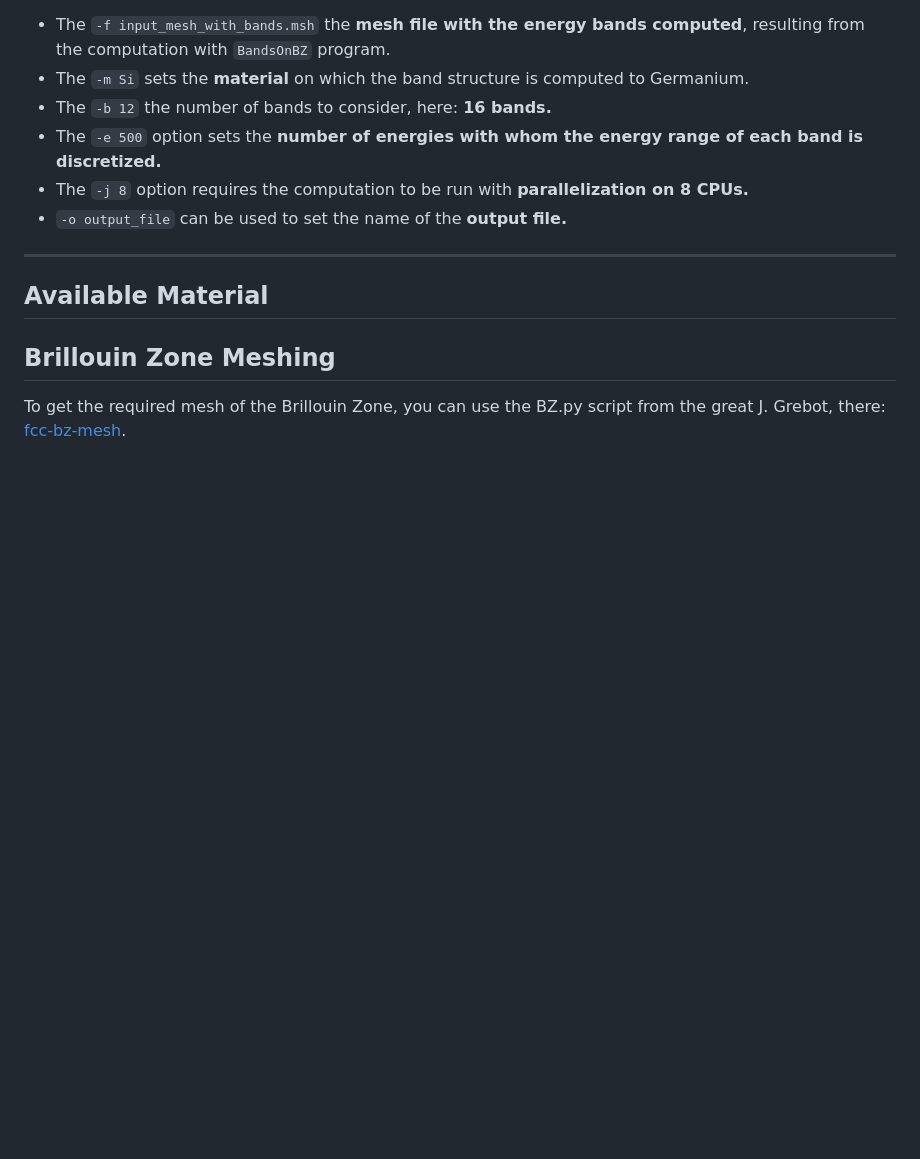
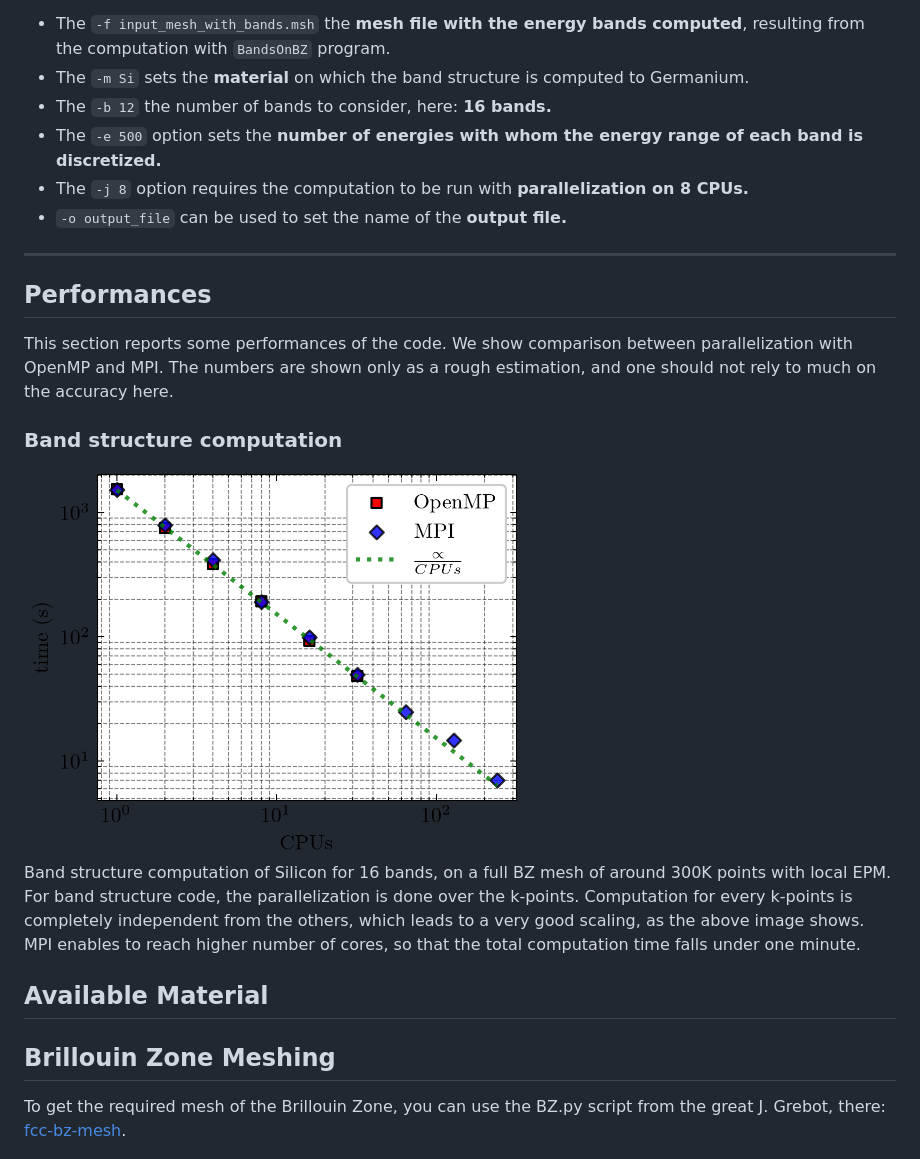
Before and after one commit to RemiHelleboid/UltimateEPM, a Markdown page: README.md, the part around the change. GitHub-like rendering; pictures changed too: doc/BandsOnBZ_Computation_Time.png (added); blank space fills up the shorter version.

Commit message:
Some code cleaning, and README enhancement.

```diff
--- a/README.md
+++ b/README.md
@@ -119,6 +119,19 @@ The command to compute the Density of State is:
 * `-o output_file` can be used to set the name of the __output file.__
 
 ---
+
+## Performances
+
+This section reports some performances of the code. We show comparison between parallelization with OpenMP and MPI. The numbers are shown only as a rough estimation, and one should not rely to much on the accuracy here.
+### Band structure computation
+<img src="doc/BandsOnBZ_Computation_Time.png" width="500">
+
+Band structure computation of Silicon for 16 bands, on a full BZ mesh of around 300K points with local EPM.
+For band structure code, the parallelization is done over the k-points.
+Computation for every k-points is completely independent from the others, which leads to a very good scaling, as the above image shows. MPI enables to reach higher number of cores, so that the total computation time falls under one minute.
+
+
+
 ## Available Material
 
 ## Brillouin Zone Meshing
```
Also changed, not shown: 4 other files.
